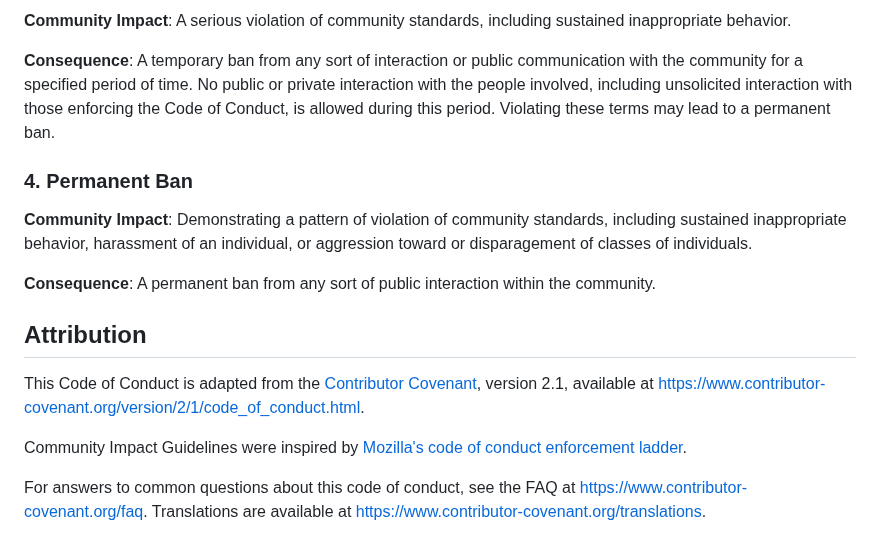
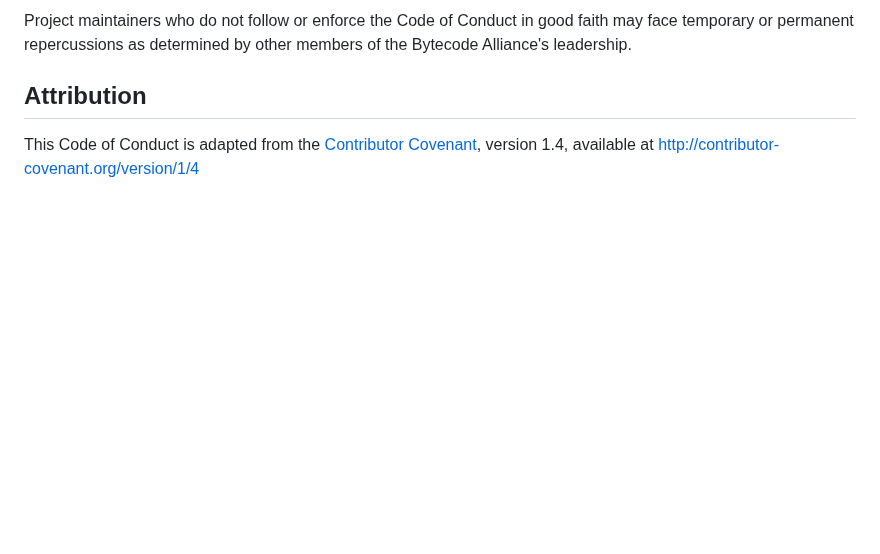
Before and after one commit to bytecodealliance/javy, a Markdown page: CODE_OF_CONDUCT.md, the part around one of its changes. Rendered like a GitHub page; blank space fills up the shorter version.

```diff
--- a/CODE_OF_CONDUCT.md
+++ b/CODE_OF_CONDUCT.md
@@ -98,32 +41,8 @@ ban.
-**Community Impact**: A serious violation of community standards, including
-sustained inappropriate behavior.
-
-**Consequence**: A temporary ban from any sort of interaction or public
-communication with the community for a specified period of time. No public or
-private interaction with the people involved, including unsolicited interaction
-with those enforcing the Code of Conduct, is allowed during this period.
-Violating these terms may lead to a permanent ban.
-
-### 4. Permanent Ban
-
-**Community Impact**: Demonstrating a pattern of violation of community
-standards, including sustained inappropriate behavior, harassment of an
-individual, or aggression toward or disparagement of classes of individuals.
-
-**Consequence**: A permanent ban from any sort of public interaction within the
-community.
+Project maintainers who do not follow or enforce the Code of Conduct in good faith may face temporary or permanent repercussions as determined by other members of the Bytecode Alliance's leadership.
 
 ## Attribution
 
-This Code of Conduct is adapted from the [Contributor Covenant][homepage],
-version 2.1, available at
-[https://www.contributor-covenant.org/version/2/1/code_of_conduct.html][v2.1].
+This Code of Conduct is adapted from the [Contributor Covenant][homepage], version 1.4, available at [http://contributor-covenant.org/version/1/4][version]
 
-Community Impact Guidelines were inspired by
-[Mozilla's code of conduct enforcement ladder][Mozilla CoC].
-
-For answers to common questions about this code of conduct, see the FAQ at
-[https://www.contributor-covenant.org/faq][FAQ]. Translations are available at
-[https://www.contributor-covenant.org/translations][translations].
-
+[OCoC]: https://github.com/bytecodealliance/wasmtime/blob/main/ORG_CODE_OF_CONDUCT.md
 [homepage]: https://www.contributor-covenant.org
```
Also changed, not shown: other parts of CODE_OF_CONDUCT.md (+20 -80 lines).
